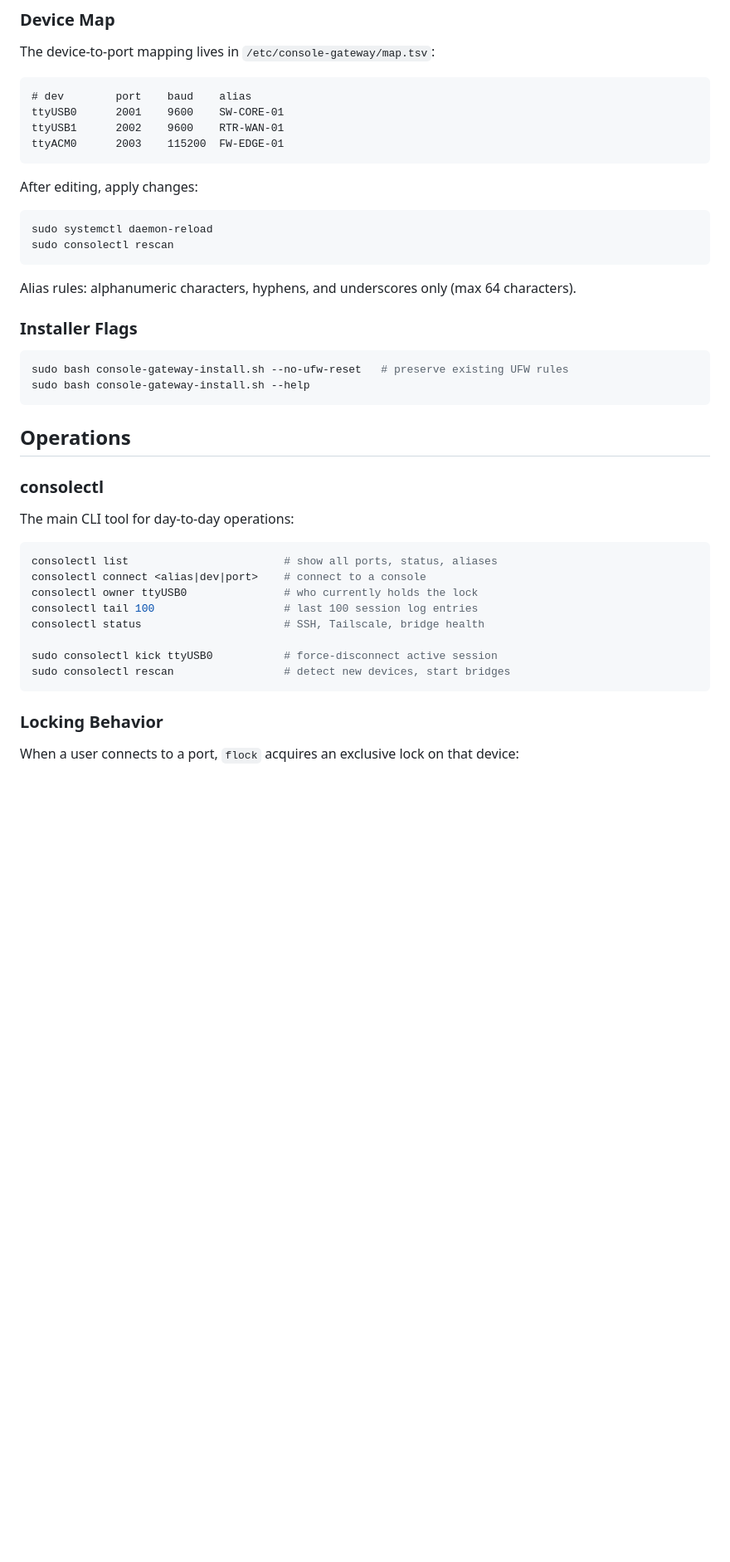
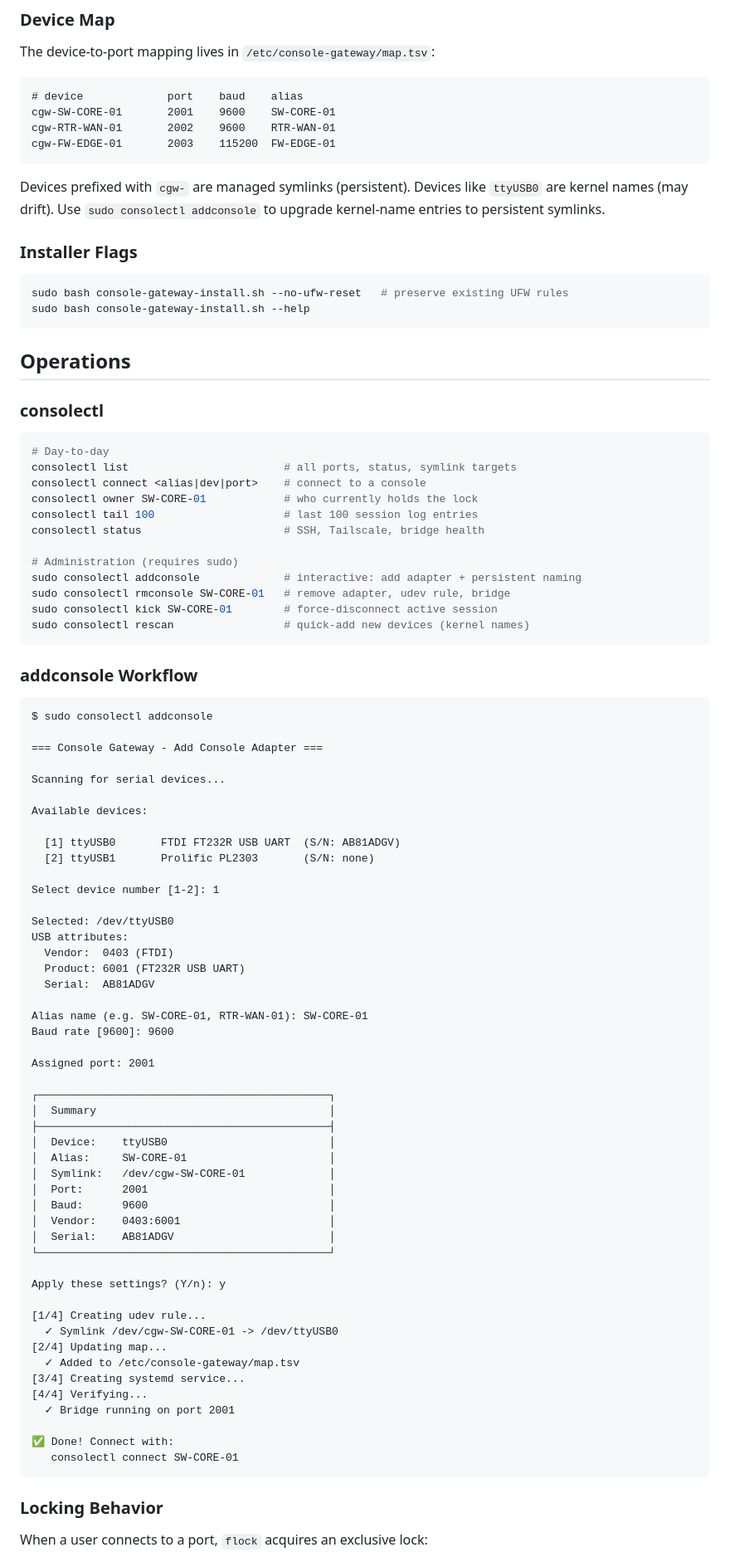
Before and after one commit to alan-sun-dev/rpi-serial-console-gateway, a Markdown page: README.md, the part around one of its changes. Shown at 83% size. Drawn GitHub-style; blank space fills up the shorter version.

````diff
--- a/README.md
+++ b/README.md
@@ -120,20 +161,13 @@ sudo TAILSCALE_ONLY=1 PORT_BASE=3001 CONSOLE_BAUD_DEFAULT=115200 bash console-ga
 The device-to-port mapping lives in `/etc/console-gateway/map.tsv`:
 
 ```
-# dev        port    baud    alias
-ttyUSB0      2001    9600    SW-CORE-01
-ttyUSB1      2002    9600    RTR-WAN-01
-ttyACM0      2003    115200  FW-EDGE-01
+# device             port    baud    alias
+cgw-SW-CORE-01       2001    9600    SW-CORE-01
+cgw-RTR-WAN-01       2002    9600    RTR-WAN-01
+cgw-FW-EDGE-01       2003    115200  FW-EDGE-01
 ```
 
-After editing, apply changes:
-
-```bash
-sudo systemctl daemon-reload
-sudo consolectl rescan
-```
-
-Alias rules: alphanumeric characters, hyphens, and underscores only (max 64 characters).
+Devices prefixed with `cgw-` are managed symlinks (persistent). Devices like `ttyUSB0` are kernel names (may drift). Use `sudo consolectl addconsole` to upgrade kernel-name entries to persistent symlinks.
 
 ### Installer Flags
 
@@ -146,20 +180,75 @@ sudo bash console-gateway-install.sh --help
 
 ### consolectl
 
-The main CLI tool for day-to-day operations:
-
 ```bash
-consolectl list                        # show all ports, status, aliases
+# Day-to-day
+consolectl list                        # all ports, status, symlink targets
 consolectl connect <alias|dev|port>    # connect to a console
-consolectl owner ttyUSB0               # who currently holds the lock
+consolectl owner SW-CORE-01            # who currently holds the lock
 consolectl tail 100                    # last 100 session log entries
 consolectl status                      # SSH, Tailscale, bridge health
 
-sudo consolectl kick ttyUSB0           # force-disconnect active session
-sudo consolectl rescan                 # detect new devices, start bridges
+# Administration (requires sudo)
+sudo consolectl addconsole             # interactive: add adapter + persistent naming
+sudo consolectl rmconsole SW-CORE-01   # remove adapter, udev rule, bridge
+sudo consolectl kick SW-CORE-01        # force-disconnect active session
+sudo consolectl rescan                 # quick-add new devices (kernel names)
+```
+
+### addconsole Workflow
+
+```
+$ sudo consolectl addconsole
+
+=== Console Gateway - Add Console Adapter ===
+
+Scanning for serial devices...
+
+Available devices:
+
+  [1] ttyUSB0       FTDI FT232R USB UART  (S/N: AB81ADGV)
+  [2] ttyUSB1       Prolific PL2303       (S/N: none)
+
+Select device number [1-2]: 1
+
+Selected: /dev/ttyUSB0
+USB attributes:
+  Vendor:  0403 (FTDI)
+  Product: 6001 (FT232R USB UART)
+  Serial:  AB81ADGV
+
+Alias name (e.g. SW-CORE-01, RTR-WAN-01): SW-CORE-01
+Baud rate [9600]: 9600
+
+Assigned port: 2001
+
+┌─────────────────────────────────────────────┐
+│  Summary                                    │
+├─────────────────────────────────────────────┤
+│  Device:    ttyUSB0                         │
+│  Alias:     SW-CORE-01                      │
+│  Symlink:   /dev/cgw-SW-CORE-01             │
+│  Port:      2001                            │
+│  Baud:      9600                            │
+│  Vendor:    0403:6001                       │
+│  Serial:    AB81ADGV                        │
+└─────────────────────────────────────────────┘
+
+Apply these settings? (Y/n): y
+
+[1/4] Creating udev rule...
+  ✓ Symlink /dev/cgw-SW-CORE-01 -> /dev/ttyUSB0
+[2/4] Updating map...
+  ✓ Added to /etc/console-gateway/map.tsv
+[3/4] Creating systemd service...
+[4/4] Verifying...
+  ✓ Bridge running on port 2001
+
+✅ Done! Connect with:
+   consolectl connect SW-CORE-01
 ```
 
 ### Locking Behavior
 
-When a user connects to a port, `flock` acquires an exclusive lock on that device:
+When a user connects to a port, `flock` acquires an exclusive lock:
 
````
Also changed, not shown: other parts of README.md (+115 -42 lines).
